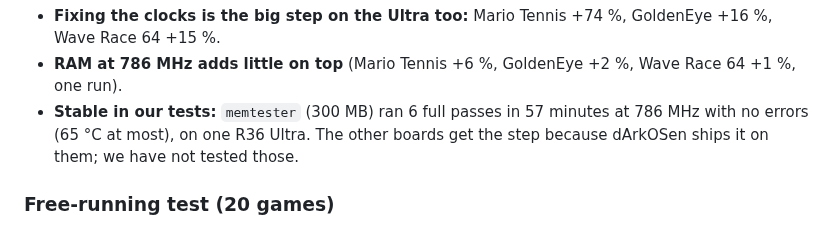
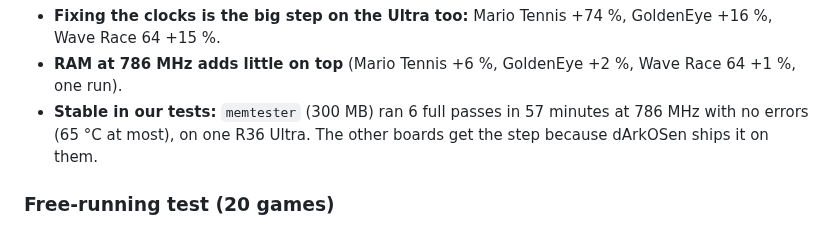
Before and after one commit to zenmode-adri/Zenith, a Markdown page: README.md, the part around the change. GitHub-like rendering.

Commit message:
README: drop an unneeded hedge after the memtester result

```diff
--- a/README.md
+++ b/README.md
@@ -273,7 +273,7 @@ R36S Plus, R36H, R45H, R46H, the R36S Sauce) and on the R36 Ultra; clones and ot
 - **Fixing the clocks is the big step on the Ultra too:** Mario Tennis +74 %, GoldenEye +16 %, Wave Race 64 +15 %.
 - **RAM at 786 MHz adds little on top** (Mario Tennis +6 %, GoldenEye +2 %, Wave Race 64 +1 %, one run).
 - **Stable in our tests:** `memtester` (300 MB) ran 6 full passes in 57 minutes at 786 MHz with no errors (65 °C at
-  most), on one R36 Ultra. The other boards get the step because dArkOSen ships it on them; we have not tested those.
+  most), on one R36 Ultra. The other boards get the step because dArkOSen ships it on them.
 
 ### Free-running test (20 games)
 
```
